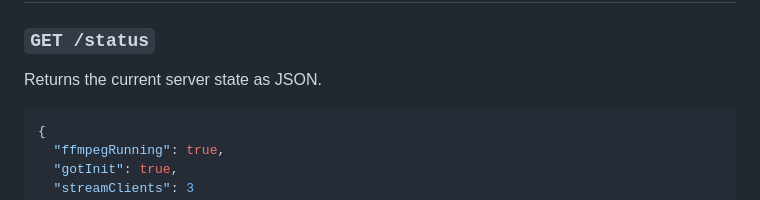
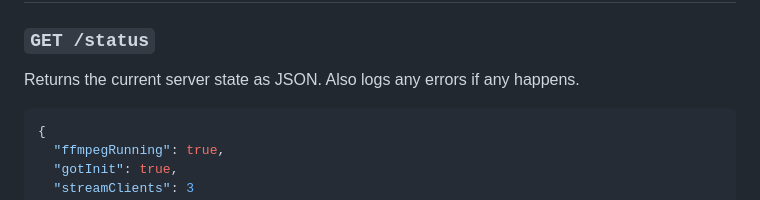
Before and after one commit to amonodrama/solarcast, a Markdown page: README.md, the part around the change. GitHub-like rendering.

````diff
--- a/README.md
+++ b/README.md
@@ -104,7 +104,7 @@ Environment variables can be set in `docker-compose.yaml`:
 
 ### `GET /status`
 
-Returns the current server state as JSON.
+Returns the current server state as JSON. Also logs any errors if any happens.
 
 ```json
 {
````
